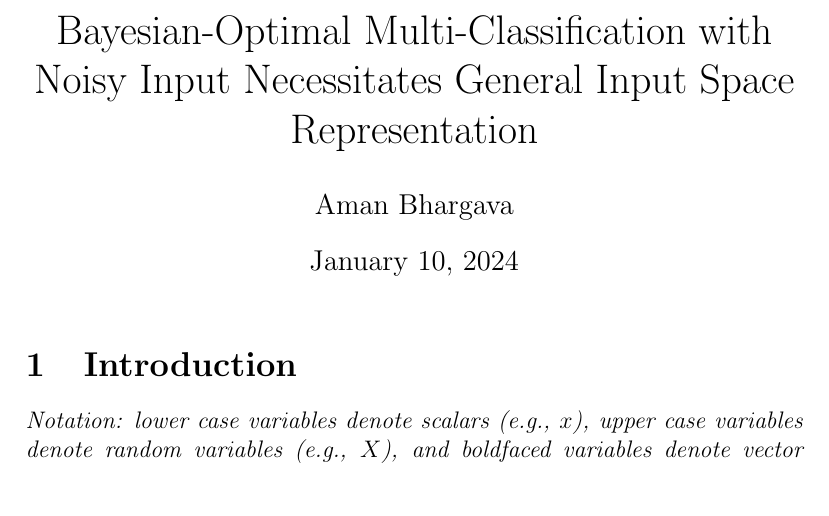
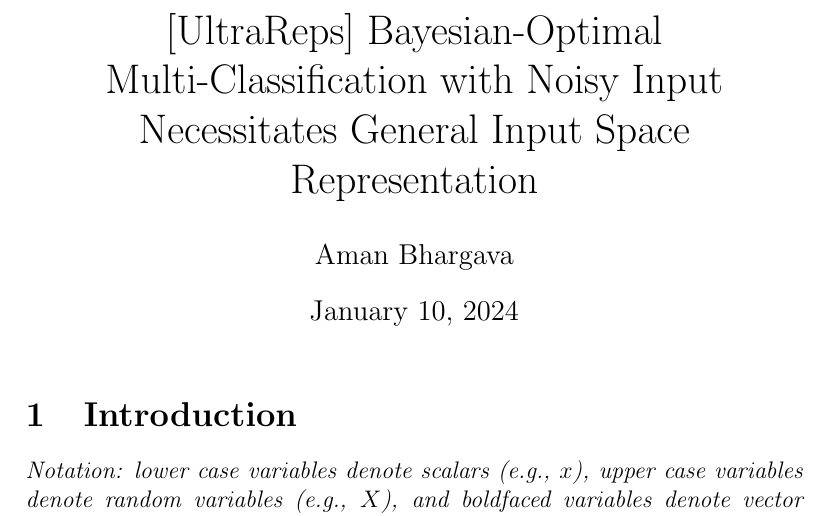
Before and after one commit to amanb2000/EngSci_Abridged, a LaTeX thesis (tex/Thesis/ultra_reps.tex): part of page 1 of 5, cut so that both start at the same text. Compiled offline with pdfLaTeX.

Commit message:
Add ultrareps tag to differentiate general_representations and ultra_reps titles

```diff
--- a/tex/Thesis/ultra_reps.tex
+++ b/tex/Thesis/ultra_reps.tex
@@ -12,7 +12,7 @@
 
 \begin{document}
 
-\title{Bayesian-Optimal Multi-Classification with Noisy Input Necessitates General Input Space Representation}
+\title{[UltraReps] Bayesian-Optimal Multi-Classification with Noisy Input Necessitates General Input Space Representation}
 
 \author{Aman Bhargava}
 
```
Also changed, not shown: tex/Thesis/ultra_reps.pdf.
